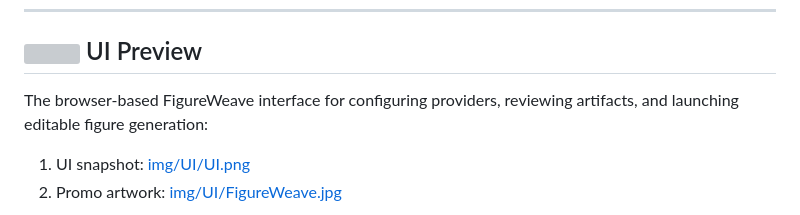
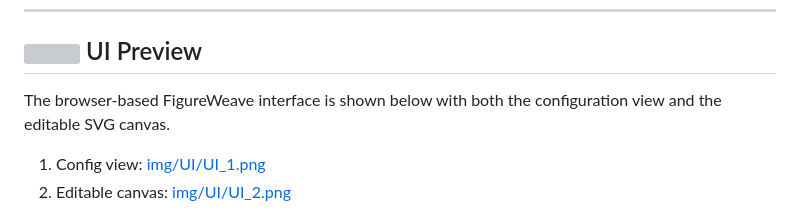
Before and after one commit to Krisocer/FigureWeave, a Markdown page: README.md, the part around one of its changes. Rendered like a GitHub page; grey boxes are pictures that could not be loaded.

Commit message:
docs: refresh UI screenshots in readmes

```diff
--- a/README.md
+++ b/README.md
@@ -131,9 +131,9 @@ This showcase highlights the intended FigureWeave workflow:
 
 ## <img src="https://cdnjs.cloudflare.com/ajax/libs/twemoji/14.0.2/svg/1f5a5.svg" width="18"/> UI Preview
 
-The browser-based FigureWeave interface for configuring providers, reviewing artifacts, and launching editable figure generation:
+The browser-based FigureWeave interface is shown below with both the configuration view and the editable SVG canvas.
 
-1. UI snapshot: [img/UI/UI.png](img/UI/UI.png)
-2. Promo artwork: [img/UI/FigureWeave.jpg](img/UI/FigureWeave.jpg)
+1. Config view: [img/UI/UI_1.png](img/UI/UI_1.png)
+2. Editable canvas: [img/UI/UI_2.png](img/UI/UI_2.png)
 
 <p align="center">
```
Also changed, not shown: other parts of README.md (+5 -1 lines), README_ZH.md (+9 -4 lines), img/UI/UI.png (deleted), img/UI/UI_1.png (added), img/UI/UI_2.png (added).
